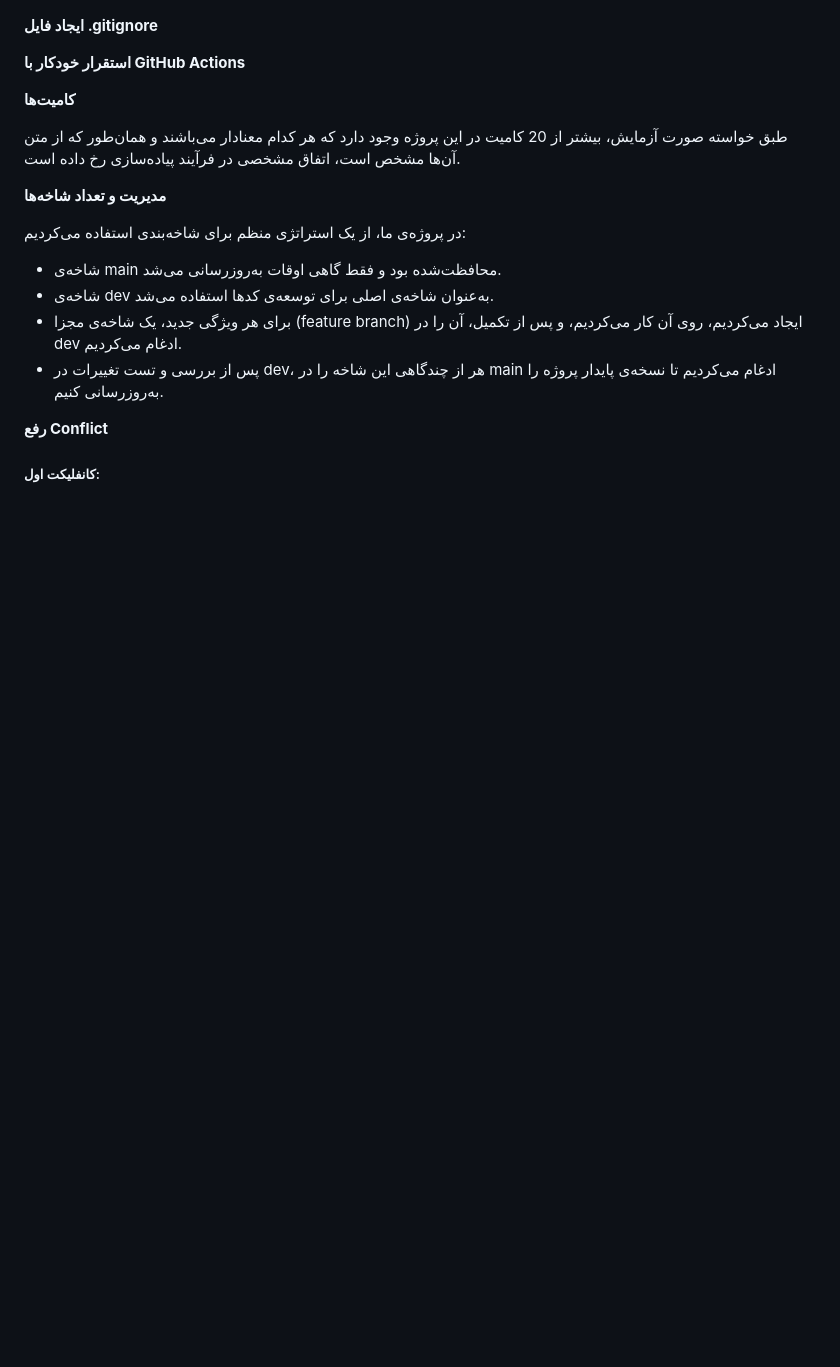
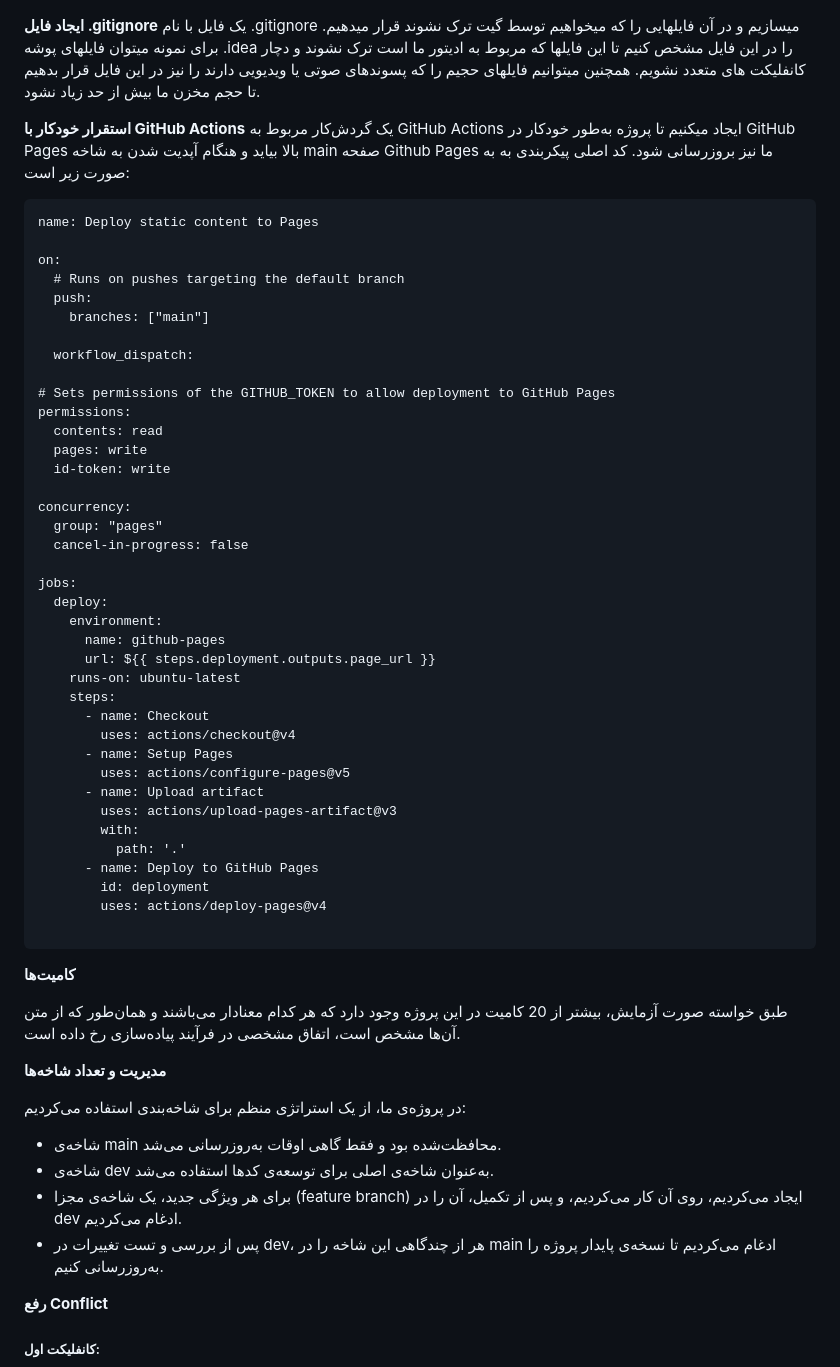
Before and after one commit to Amirreza81/Software-Engineering-Lab-Exp1, a Markdown page: README.md, the part around the change. Drawn GitHub-style; blank space fills up the shorter version.

Commit message:
Add report for GitHub Actions and .gitignore

````diff
--- a/README.md
+++ b/README.md
@@ -20,11 +20,51 @@
 ![Initializing](pics/initialization.png)
 
 **ایجاد فایل .gitignore**
-
+یک فایل با نام .gitignore میسازیم و در آن فایلهایی را که میخواهیم توسط گیت ترک نشوند قرار میدهیم. برای نمونه میتوان فایلهای پوشه .idea را در این فایل مشخص کنیم تا این فایلها که مربوط به ادیتور ما است ترک نشوند و دچار کانفلیکت های متعدد نشویم. همچنین میتوانیم فایلهای حجیم را که پسوندهای صوتی یا ویدیویی دارند را نیز در این فایل قرار بدهیم تا حجم مخزن ما بیش از حد زیاد نشود.
 <!-- Reza -->
 
 **استقرار خودکار با GitHub Actions**
+یک گردش‌کار مربوط به GitHub Actions ایجاد میکنیم تا پروژه به‌طور خودکار در GitHub Pages بالا بیاید و هنگام آپدیت شدن به شاخه main صفحه Github Pages ما نیز بروزرسانی شود. کد اصلی پیکربندی به به صورت زیر است:
+```
+name: Deploy static content to Pages
 
+on:
+  # Runs on pushes targeting the default branch
+  push:
+    branches: ["main"]
+
+  workflow_dispatch:
+
+# Sets permissions of the GITHUB_TOKEN to allow deployment to GitHub Pages
+permissions:
+  contents: read
+  pages: write
+  id-token: write
+
+concurrency:
+  group: "pages"
+  cancel-in-progress: false
+
+jobs:
+  deploy:
+    environment:
+      name: github-pages
+      url: ${{ steps.deployment.outputs.page_url }}
+    runs-on: ubuntu-latest
+    steps:
+      - name: Checkout
+        uses: actions/checkout@v4
+      - name: Setup Pages
+        uses: actions/configure-pages@v5
+      - name: Upload artifact
+        uses: actions/upload-pages-artifact@v3
+        with:
+          path: '.'
+      - name: Deploy to GitHub Pages
+        id: deployment
+        uses: actions/deploy-pages@v4
+
+```
 <!-- Reza -->
 
 **کامیت‌ها**
````
